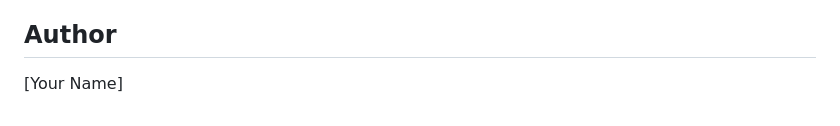
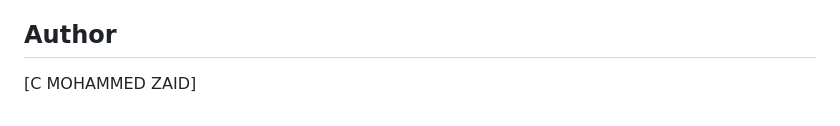
Before and after one commit to C-MOHAMMED-ZAID/BudgetTracker, a Markdown page: README.md, the part around the change. Rendered like a GitHub page.

```diff
--- a/README.md
+++ b/README.md
@@ -100,4 +100,4 @@ This project is licensed under the [MIT License](LICENSE) - see the `LICENSE` fi
 
 ## Author
 
-[Your Name]
+[C MOHAMMED ZAID]
```
